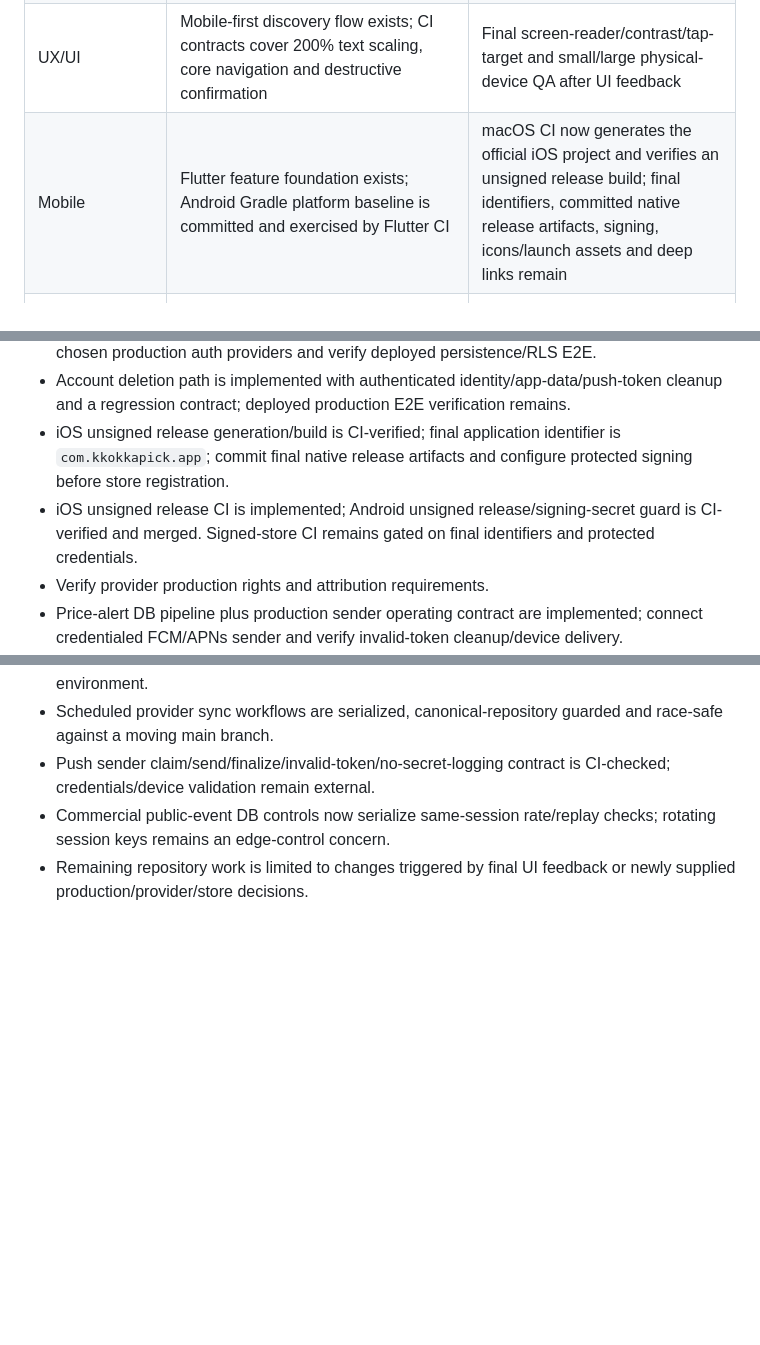
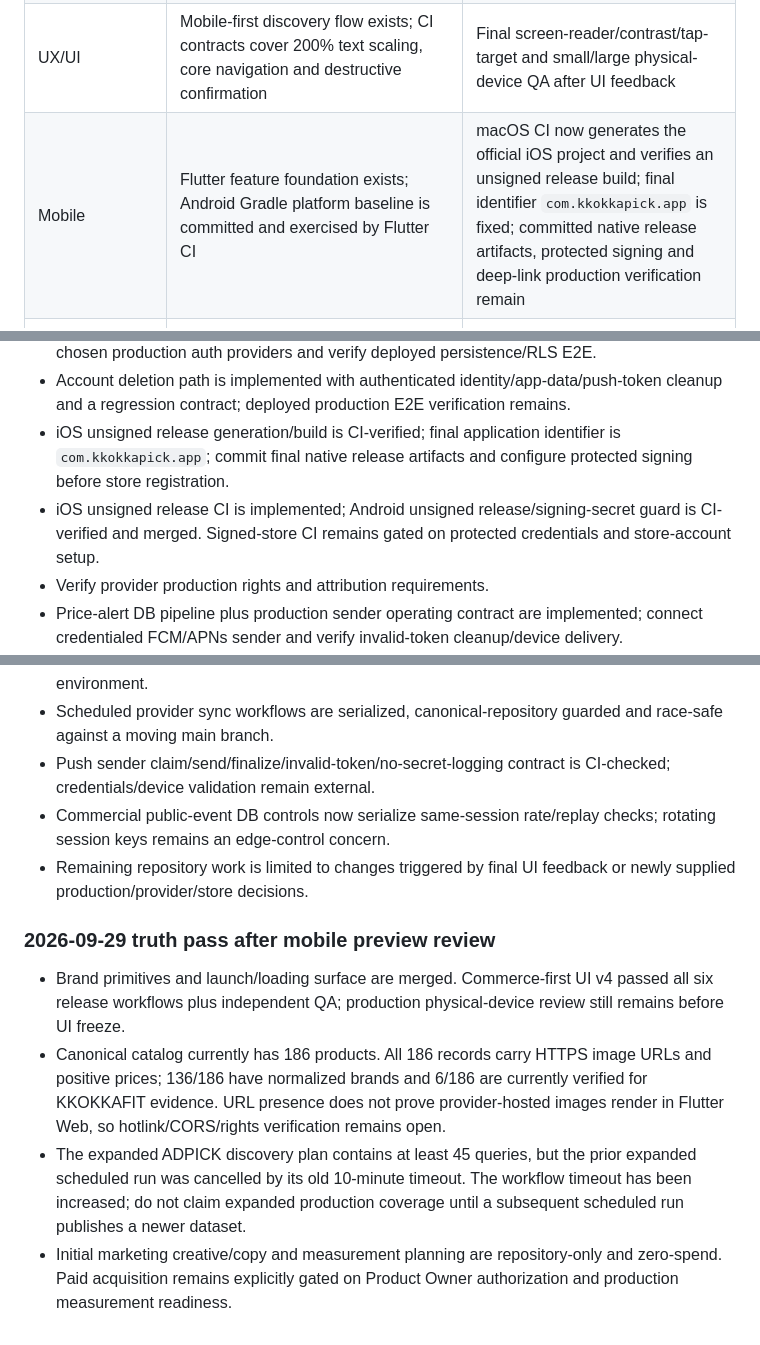
Before and after one commit to chachazip-prog/kkokkapick, a Markdown page: docs/release-readiness.md, 3 parts joined by grey strips. Drawn GitHub-style; blank space fills up the shorter version.

Commit message:
Reconcile release readiness with current verified state

```diff
--- a/docs/release-readiness.md
+++ b/docs/release-readiness.md
@@ -11,7 +11,7 @@ This is the Team Lead roll-up of Product, Source/Data, UX/UI, Mobile FE, Backend
 | Product | Core discovery, filtering, favorites, child profile, fit evidence, affiliate handoff exist in prototype/mobile code | Freeze v1 scope and acceptance criteria; remove demo-only behavior |
 | Source/Data | ADPICK ingestion and canonical catalog exist; retention is fail-closed by provider policy | Written production rights/retention classification; production catalog served from approved backend rather than GitHub Pages |
 | UX/UI | Mobile-first discovery flow exists; CI contracts cover 200% text scaling, core navigation and destructive confirmation | Final screen-reader/contrast/tap-target and small/large physical-device QA after UI feedback |
-| Mobile | Flutter feature foundation exists; Android Gradle platform baseline is committed and exercised by Flutter CI | macOS CI now generates the official iOS project and verifies an unsigned release build; final identifiers, committed native release artifacts, signing, icons/launch assets and deep links remain |
+| Mobile | Flutter feature foundation exists; Android Gradle platform baseline is committed and exercised by Flutter CI | macOS CI now generates the official iOS project and verifies an unsigned release build; final identifier `com.kkokkapick.app` is fixed; committed native release artifacts, protected signing and deep-link production verification remain |
 | Backend | Supabase schema/RLS/admin/commercial migrations exist; push token ownership, threshold evaluation, atomic claim/finalize and bounded retry ledger are implemented | Apply migrations to a real environment; connect auth/persistence and a credentialed provider sender/scheduler |
 | Security/Privacy | Secrets are kept out of clients; user tables have owner RLS; admin uses allow-list; technical privacy inventory and dependency reproducibility gate exist | Verify grants/view/RPC exposure, retention/deletion/session behavior and ecosystem advisories against deployed production configuration |
 | Commercial | Sponsored content is separated from organic fit ranking; public event boundary excludes conversion/revenue writes; opaque-session rate/replay controls exist | Provider-confirmed conversion ingestion, final disclosure QA and production edge/load abuse verification |
@@ -35,7 +35,7 @@ This is the Team Lead roll-up of Product, Source/Data, UX/UI, Mobile FE, Backend
 - Authentication/account persistence client and RPC contracts are implemented; configure chosen production auth providers and verify deployed persistence/RLS E2E.
 - Account deletion path is implemented with authenticated identity/app-data/push-token cleanup and a regression contract; deployed production E2E verification remains.
 - iOS unsigned release generation/build is CI-verified; final application identifier is `com.kkokkapick.app`; commit final native release artifacts and configure protected signing before store registration.
-- iOS unsigned release CI is implemented; Android unsigned release/signing-secret guard is CI-verified and merged. Signed-store CI remains gated on final identifiers and protected credentials.
+- iOS unsigned release CI is implemented; Android unsigned release/signing-secret guard is CI-verified and merged. Signed-store CI remains gated on protected credentials and store-account setup.
 - Verify provider production rights and attribution requirements.
 - Price-alert DB pipeline plus production sender operating contract are implemented; connect credentialed FCM/APNs sender and verify invalid-token cleanup/device delivery.
 - Public privacy/support/account-deletion release-draft pages are implemented; finalize legal identity/contact/data inventory before submission.
@@ -93,3 +93,10 @@ Further production activation requires information or access that must not be in
 - Push sender claim/send/finalize/invalid-token/no-secret-logging contract is CI-checked; credentials/device validation remain external.
 - Commercial public-event DB controls now serialize same-session rate/replay checks; rotating session keys remains an edge-control concern.
 - Remaining repository work is limited to changes triggered by final UI feedback or newly supplied production/provider/store decisions.
+
+
+### 2026-09-29 truth pass after mobile preview review
+- Brand primitives and launch/loading surface are merged. Commerce-first UI v4 passed all six release workflows plus independent QA; production physical-device review still remains before UI freeze.
+- Canonical catalog currently has 186 products. All 186 records carry HTTPS image URLs and positive prices; 136/186 have normalized brands and 6/186 are currently verified for KKOKKAFIT evidence. URL presence does not prove provider-hosted images render in Flutter Web, so hotlink/CORS/rights verification remains open.
+- The expanded ADPICK discovery plan contains at least 45 queries, but the prior expanded scheduled run was cancelled by its old 10-minute timeout. The workflow timeout has been increased; do not claim expanded production coverage until a subsequent scheduled run publishes a newer dataset.
+- Initial marketing creative/copy and measurement planning are repository-only and zero-spend. Paid acquisition remains explicitly gated on Product Owner authorization and production measurement readiness.
```
Also changed, not shown: other parts of docs/release-readiness.md (+1 -1 lines).
